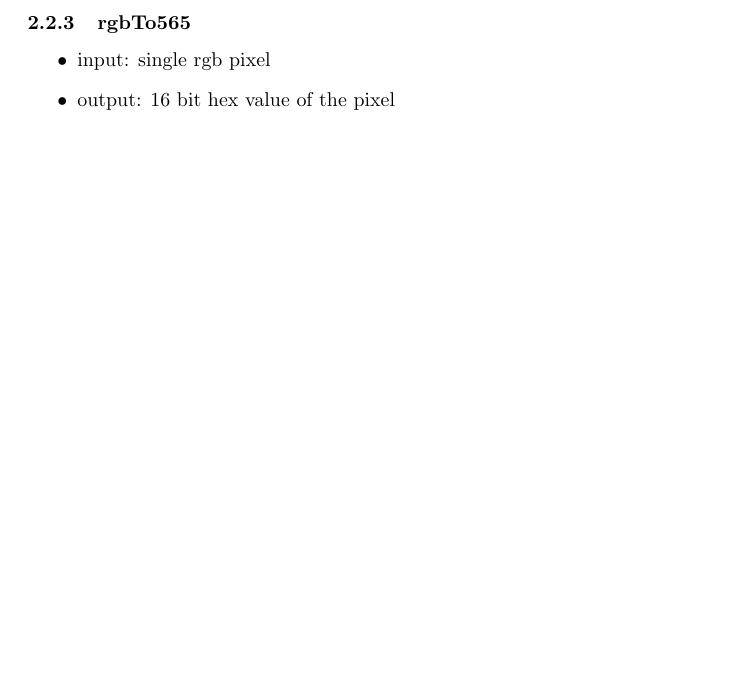
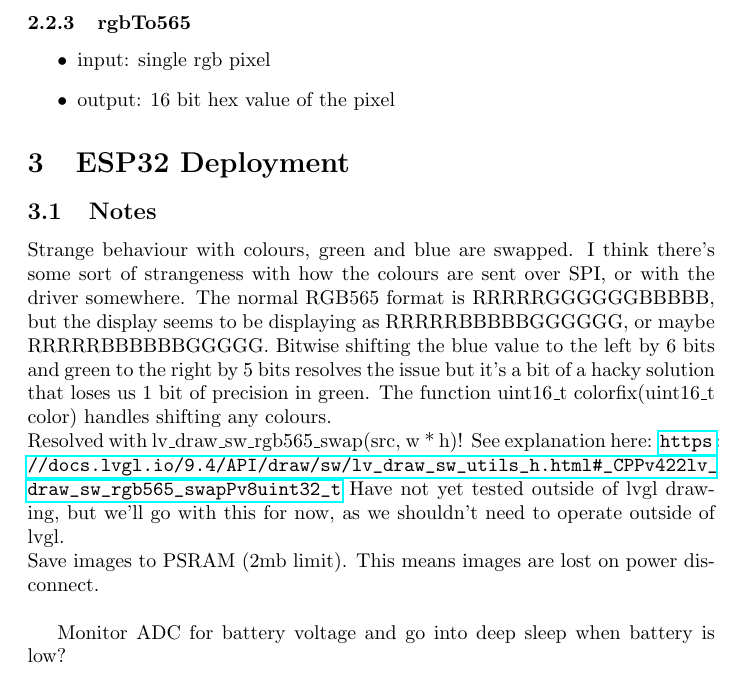
Before and after one commit to fourthstanza/esp32-display, a LaTeX document (devlog/devlog.tex): part of page 2 of 2, cut so that both start at the same text, the shorter picture padded with empty space. Compiled offline with pdfLaTeX.

Commit message:
devlog update

```diff
--- a/devlog/devlog.tex
+++ b/devlog/devlog.tex
@@ -55,4 +55,16 @@ draws the current frame to a canvas
 \item output: 16 bit hex value of the pixel
 \end{itemize}
 
+\section{ESP32 Deployment}
+
+\subsection{Notes}
+Strange behaviour with colours, green and blue are swapped. I think there's some sort of strangeness with how the colours are sent over SPI, or with the driver somewhere.
+The normal RGB565 format is RRRRRGGGGGGBBBBB, but the display seems to be displaying as RRRRRBBBBBGGGGGG, or maybe RRRRRBBBBBBGGGGG. Bitwise shifting the blue value to the left by 6 bits and green to the right by 5 bits resolves
+the issue but it's a bit of a hacky solution that loses us 1 bit of precision in green. The function uint16\_t colorfix(uint16\_t color) handles shifting any colours.\\
+Resolved with lv\_draw\_sw\_rgb565\_swap(src, w * h)! See explanation here: \url{https://docs.lvgl.io/9.4/API/draw/sw/lv_draw_sw_utils_h.html#_CPPv422lv_draw_sw_rgb565_swapPv8uint32_t}
+Have not yet tested outside of lvgl drawing, but we'll go with this for now, as we shouldn't need to operate outside of lvgl.\\
+Save images to PSRAM (2mb limit). This means images are lost on power disconnect.\\
+
+Monitor ADC for battery voltage and go into deep sleep when battery is low?
+
 \end{document}
```
Also changed, not shown: devlog/devlog.pdf, 6 other files.
